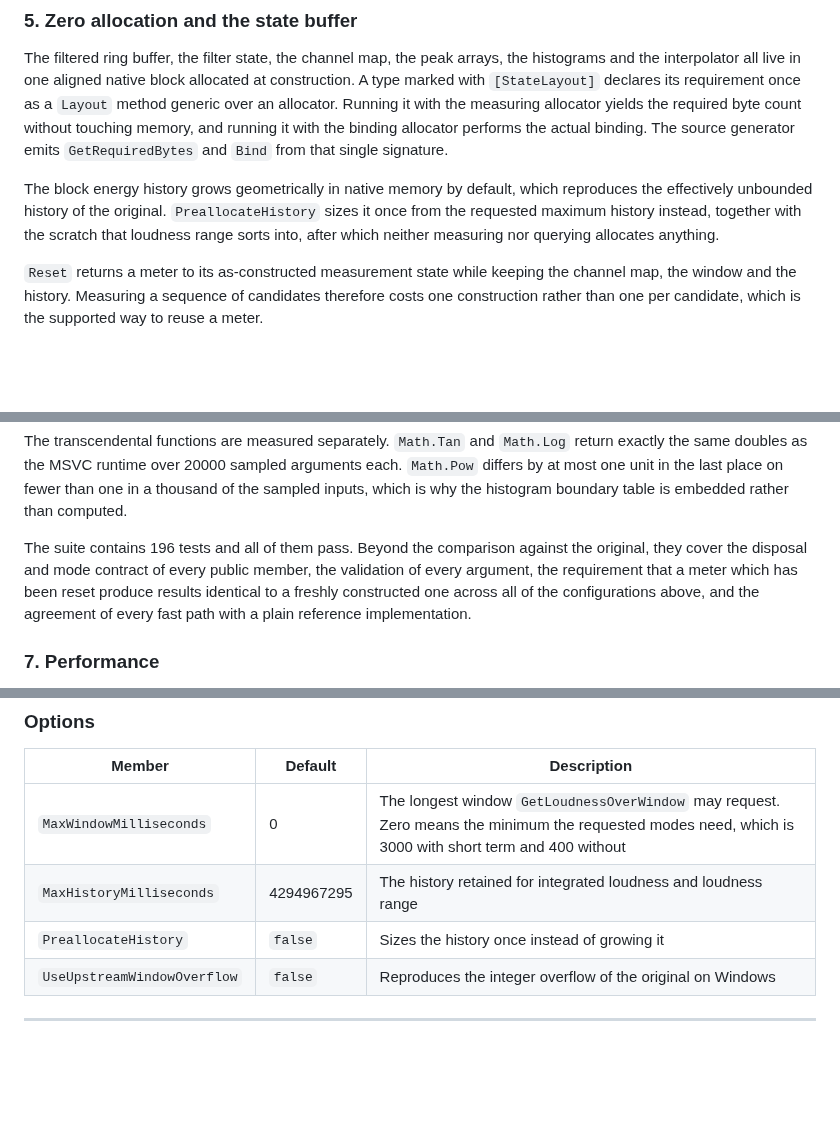
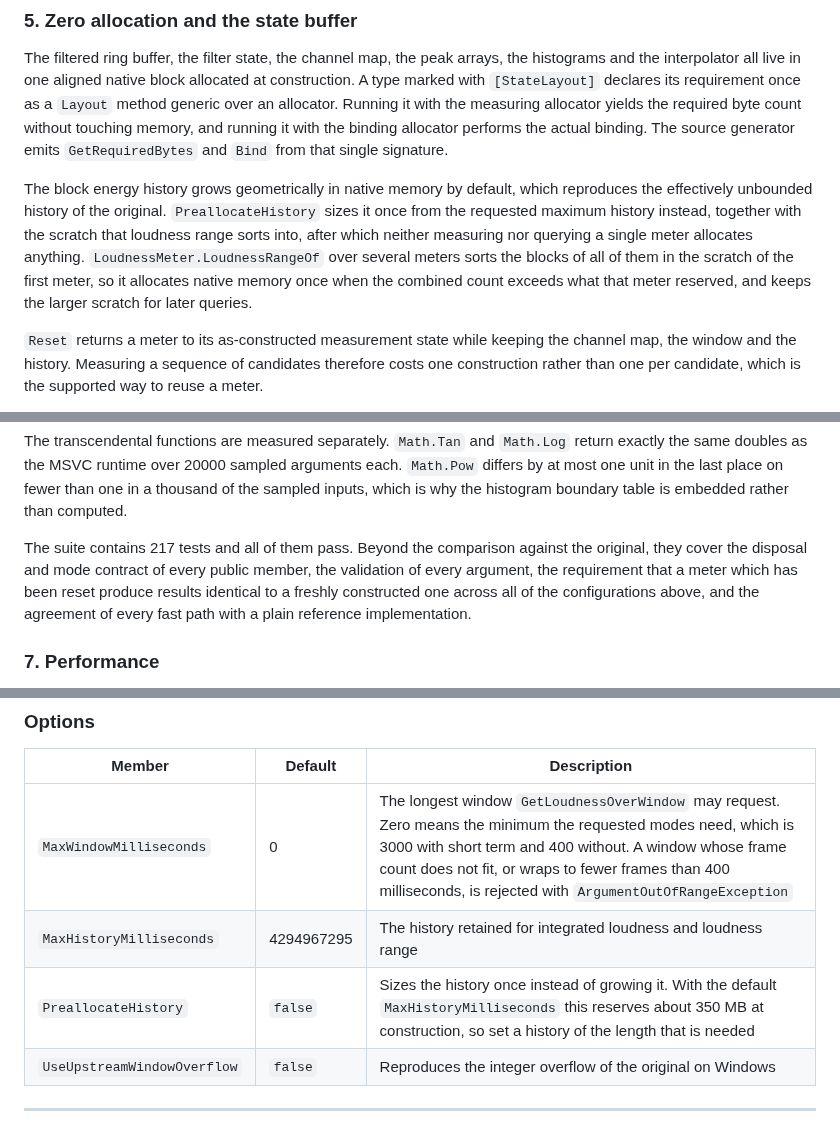
Before and after one commit to routersys/R128Net, a Markdown page: README.md, 3 parts joined by grey strips. Drawn GitHub-style; blank space fills up the shorter version.

Commit message:
英語版READMEへ事前確保と窓の指定の挙動を追記する

```diff
--- a/README.md
+++ b/README.md
@@ -109,7 +109,7 @@ The histogram algorithm quantises block energies into 1000 bins of 0.1 LU and is
 
 The filtered ring buffer, the filter state, the channel map, the peak arrays, the histograms and the interpolator all live in one aligned native block allocated at construction. A type marked with `[StateLayout]` declares its requirement once as a `Layout` method generic over an allocator. Running it with the measuring allocator yields the required byte count without touching memory, and running it with the binding allocator performs the actual binding. The source generator emits `GetRequiredBytes` and `Bind` from that single signature.
 
-The block energy history grows geometrically in native memory by default, which reproduces the effectively unbounded history of the original. `PreallocateHistory` sizes it once from the requested maximum history instead, together with the scratch that loudness range sorts into, after which neither measuring nor querying allocates anything.
+The block energy history grows geometrically in native memory by default, which reproduces the effectively unbounded history of the original. `PreallocateHistory` sizes it once from the requested maximum history instead, together with the scratch that loudness range sorts into, after which neither measuring nor querying a single meter allocates anything. `LoudnessMeter.LoudnessRangeOf` over several meters sorts the blocks of all of them in the scratch of the first meter, so it allocates native memory once when the combined count exceeds what that meter reserved, and keeps the larger scratch for later queries.
 
 `Reset` returns a meter to its as-constructed measurement state while keeping the channel map, the window and the history. Measuring a sequence of candidates therefore costs one construction rather than one per candidate, which is the supported way to reuse a meter.
 
@@ -136,7 +136,7 @@ Those figures hold for eight configurations: stereo, five-channel surround, dual
 
 The transcendental functions are measured separately. `Math.Tan` and `Math.Log` return exactly the same doubles as the MSVC runtime over 20000 sampled arguments each. `Math.Pow` differs by at most one unit in the last place on fewer than one in a thousand of the sampled inputs, which is why the histogram boundary table is embedded rather than computed.
 
-The suite contains 196 tests and all of them pass. Beyond the comparison against the original, they cover the disposal and mode contract of every public member, the validation of every argument, the requirement that a meter which has been reset produce results identical to a freshly constructed one across all of the configurations above, and the agreement of every fast path with a plain reference implementation.
+The suite contains 217 tests and all of them pass. Beyond the comparison against the original, they cover the disposal and mode contract of every public member, the validation of every argument, the requirement that a meter which has been reset produce results identical to a freshly constructed one across all of the configurations above, and the agreement of every fast path with a plain reference implementation.
 
 ### 7. Performance
 
@@ -281,9 +281,9 @@ The default map assigns the BS.1770 layout for four and five channels, and other
 
 | Member | Default | Description |
 |---|---|---|
-| `MaxWindowMilliseconds` | 0 | The longest window `GetLoudnessOverWindow` may request. Zero means the minimum the requested modes need, which is 3000 with short term and 400 without |
+| `MaxWindowMilliseconds` | 0 | The longest window `GetLoudnessOverWindow` may request. Zero means the minimum the requested modes need, which is 3000 with short term and 400 without. A window whose frame count does not fit, or wraps to fewer frames than 400 milliseconds, is rejected with `ArgumentOutOfRangeException` |
 | `MaxHistoryMilliseconds` | 4294967295 | The history retained for integrated loudness and loudness range |
-| `PreallocateHistory` | `false` | Sizes the history once instead of growing it |
+| `PreallocateHistory` | `false` | Sizes the history once instead of growing it. With the default `MaxHistoryMilliseconds` this reserves about 350 MB at construction, so set a history of the length that is needed |
 | `UseUpstreamWindowOverflow` | `false` | Reproduces the integer overflow of the original on Windows |
 
 ---
```
